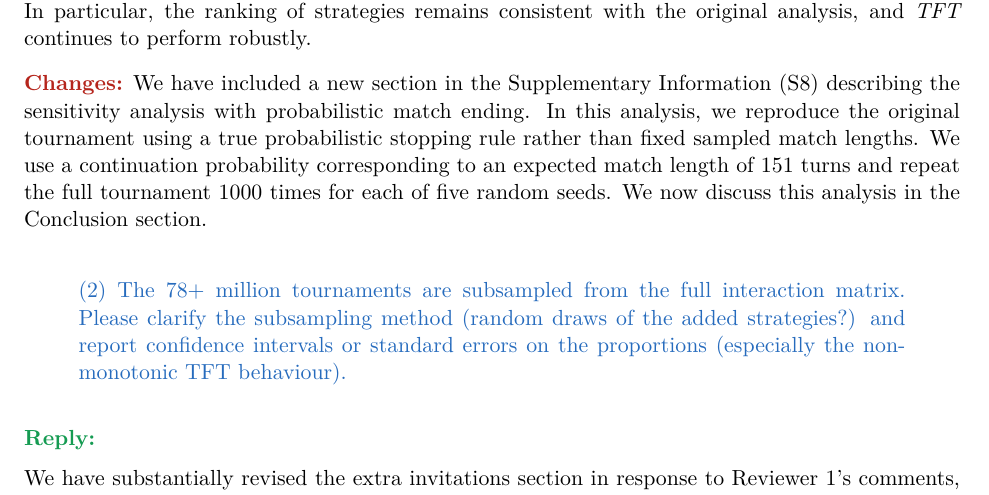
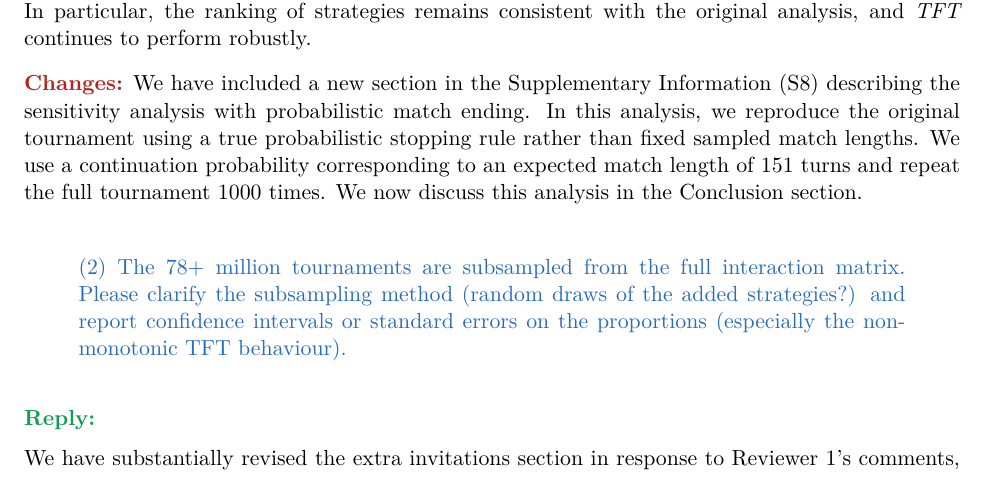
Before and after one commit to Axelrod-Python/revisiting-axelrod-second, a LaTeX document (paper/response.tex): part of page 5 of 6, cut so that both start at the same text. Compiled offline with pdfLaTeX.

Commit message:
Update paper/response.tex
Co-authored-by: Vince Knight <vince@vknight.org>

```diff
--- a/paper/response.tex
+++ b/paper/response.tex
@@ -316,7 +316,7 @@ describing the sensitivity analysis with probabilistic match ending. In this
 analysis, we reproduce the original tournament using a true probabilistic
 stopping rule rather than fixed sampled match lengths. We use a continuation
 probability corresponding to an expected match length of 151 turns and repeat
-the full tournament 1000 times for each of five random seeds. We now
+the full tournament 1000 times. We now
 discuss this analysis in the Conclusion section.
 
 \begin{reviewercomment}
```
